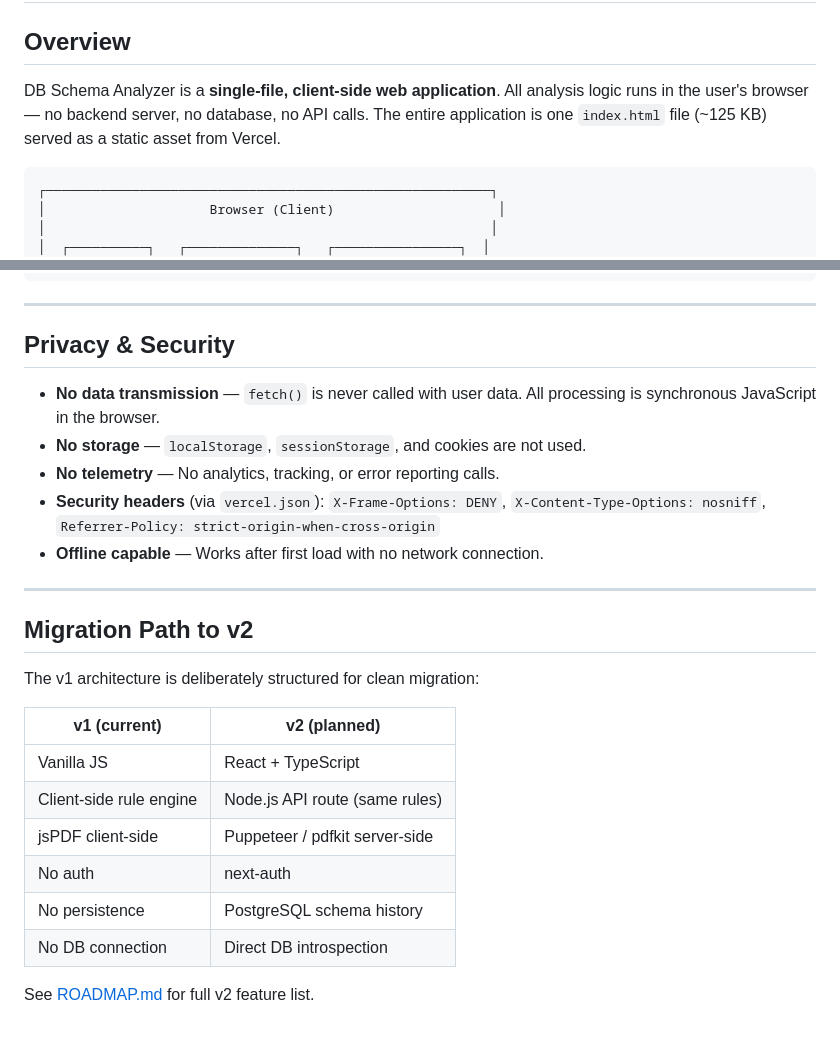
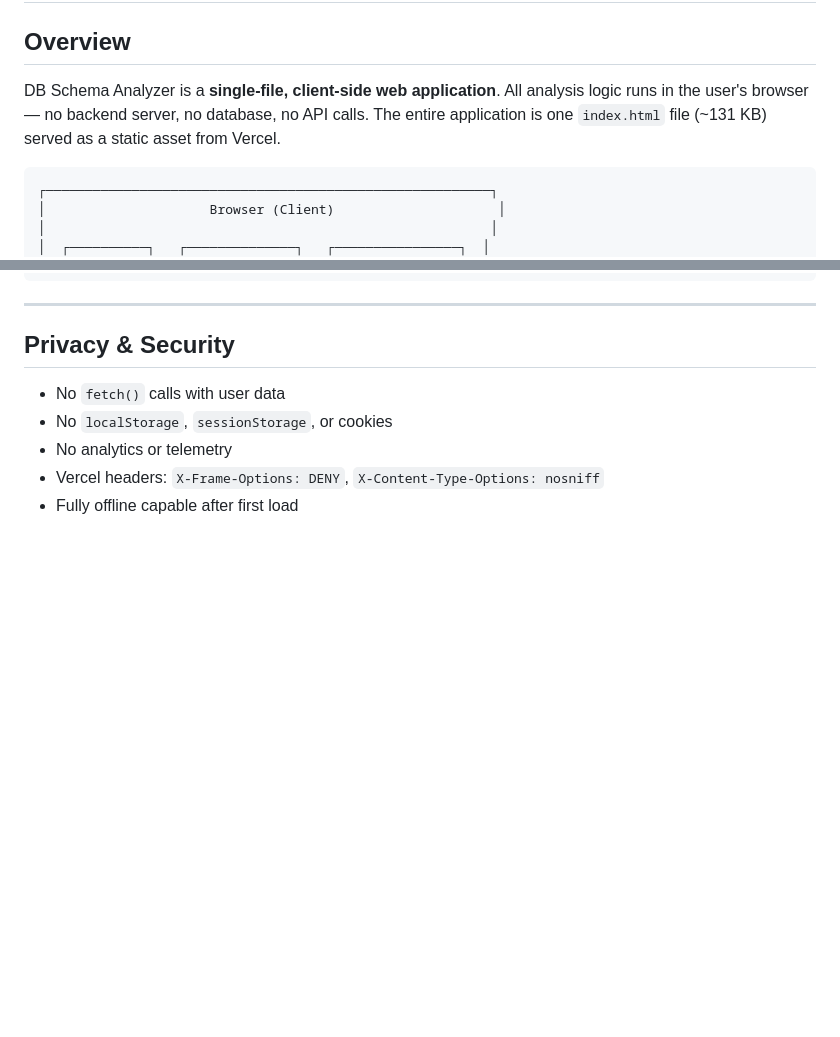
Before and after one commit to np04799/db-analyzer, a Markdown page: docs/ARCHITECTURE.md, 2 parts joined by grey strips. GitHub-like rendering; blank space fills up the shorter version.

````diff
--- a/docs/ARCHITECTURE.md
+++ b/docs/ARCHITECTURE.md
@@ -2,7 +2,7 @@
 
 ## Overview
 
-DB Schema Analyzer is a **single-file, client-side web application**. All analysis logic runs in the user's browser — no backend server, no database, no API calls. The entire application is one `index.html` file (~125 KB) served as a static asset from Vercel.
+DB Schema Analyzer is a **single-file, client-side web application**. All analysis logic runs in the user's browser — no backend server, no database, no API calls. The entire application is one `index.html` file (~131 KB) served as a static asset from Vercel.
 
 ```
 ┌─────────────────────────────────────────────────────────┐
@@ -192,25 +188,8 @@ db-analyzer/
 
 ## Privacy & Security
 
-- **No data transmission** — `fetch()` is never called with user data. All processing is synchronous JavaScript in the browser.
-- **No storage** — `localStorage`, `sessionStorage`, and cookies are not used.
-- **No telemetry** — No analytics, tracking, or error reporting calls.
-- **Security headers** (via `vercel.json`): `X-Frame-Options: DENY`, `X-Content-Type-Options: nosniff`, `Referrer-Policy: strict-origin-when-cross-origin`
-- **Offline capable** — Works after first load with no network connection.
-
----
-
-## Migration Path to v2
-
-The v1 architecture is deliberately structured for clean migration:
-
-| v1 (current) | v2 (planned) |
-|---|---|
-| Vanilla JS | React + TypeScript |
-| Client-side rule engine | Node.js API route (same rules) |
-| jsPDF client-side | Puppeteer / pdfkit server-side |
-| No auth | next-auth |
-| No persistence | PostgreSQL schema history |
-| No DB connection | Direct DB introspection |
-
-See [ROADMAP.md](ROADMAP.md) for full v2 feature list.
+- No `fetch()` calls with user data
+- No `localStorage`, `sessionStorage`, or cookies
+- No analytics or telemetry
+- Vercel headers: `X-Frame-Options: DENY`, `X-Content-Type-Options: nosniff`
+- Fully offline capable after first load
````
Also changed, not shown: other parts of docs/ARCHITECTURE.md (+68 -72 lines).
